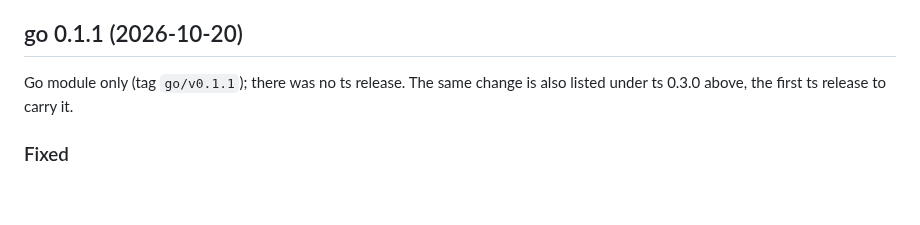
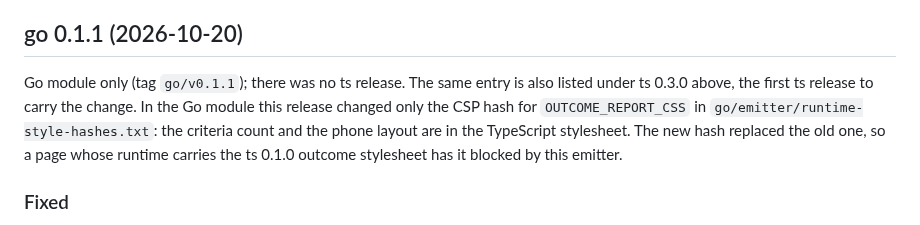
Before and after one commit to action-state-group/capsule-viewer, a Markdown page: CHANGELOG.md, the part around the change. GitHub-like rendering; blank space fills up the shorter version.

Commit message:
docs(changelog): say what the Go module itself changed in 0.1.1 (review, #154)
Signed-off-by: Ethan Zhang <github@yzhang.io>

```diff
--- a/CHANGELOG.md
+++ b/CHANGELOG.md
@@ -699,8 +699,13 @@ already used 0.2.0. Go entries below include changes first tagged in
 
 ## go 0.1.1 (2026-10-20)
 
-Go module only (tag `go/v0.1.1`); there was no ts release. The same change is
-also listed under ts 0.3.0 above, the first ts release to carry it.
+Go module only (tag `go/v0.1.1`); there was no ts release. The same entry is
+also listed under ts 0.3.0 above, the first ts release to carry the change. In
+the Go module this release changed only the CSP hash for `OUTCOME_REPORT_CSS`
+in `go/emitter/runtime-style-hashes.txt`: the criteria count and the phone
+layout are in the TypeScript stylesheet. The new hash replaced the old one, so
+a page whose runtime carries the ts 0.1.0 outcome stylesheet has it blocked by
+this emitter.
 
 ### Fixed
 
```
